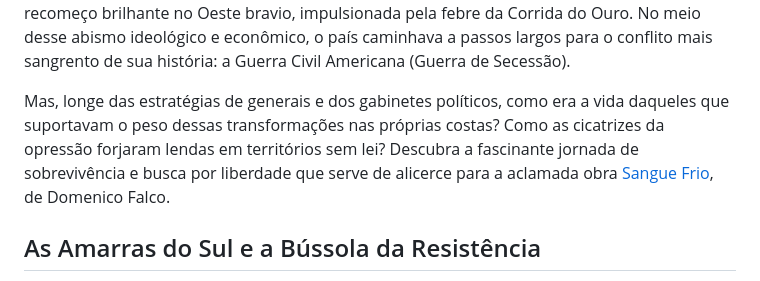
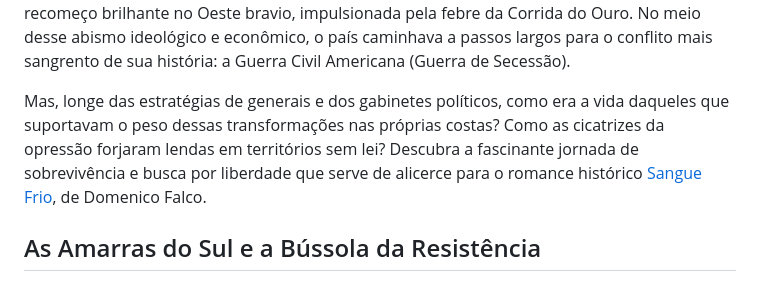
Before and after one commit to falcojc/site-livrosdofalco, a Markdown page: blog/posts/guerra-secessao-corrida-ouro-justica.md, the part around the change. GitHub-like rendering.

```diff
--- a/blog/posts/guerra-secessao-corrida-ouro-justica.md
+++ b/blog/posts/guerra-secessao-corrida-ouro-justica.md
@@ -13,7 +13,7 @@ tags: ["cluster-aventura-epica"]
 ---
 A metade do século XIX nos Estados Unidos foi marcada por contrastes profundos que moldariam o futuro de toda uma nação. De um lado, a riqueza das imensas plantações de algodão no Sul, sustentada pelo peso desumano da escravidão. Do outro, a promessa de um recomeço brilhante no Oeste bravio, impulsionada pela febre da Corrida do Ouro. No meio desse abismo ideológico e econômico, o país caminhava a passos largos para o conflito mais sangrento de sua história: a Guerra Civil Americana (Guerra de Secessão).
 
-Mas, longe das estratégias de generais e dos gabinetes políticos, como era a vida daqueles que suportavam o peso dessas transformações nas próprias costas? Como as cicatrizes da opressão forjaram lendas em territórios sem lei? Descubra a fascinante jornada de sobrevivência e busca por liberdade que serve de alicerce para a aclamada obra <a href="https://www.amazon.com.br/dp/B0BH4VJDBN?tag=falcoblog-20&ascsubtag=blog-sangue-frio" target="_blank" rel="noopener">Sangue Frio</a>, de Domenico Falco.
+Mas, longe das estratégias de generais e dos gabinetes políticos, como era a vida daqueles que suportavam o peso dessas transformações nas próprias costas? Como as cicatrizes da opressão forjaram lendas em territórios sem lei? Descubra a fascinante jornada de sobrevivência e busca por liberdade que serve de alicerce para o romance histórico <a href="https://www.amazon.com.br/dp/B0BH4VJDBN?tag=falcoblog-20&ascsubtag=blog-sangue-frio" target="_blank" rel="noopener">Sangue Frio</a>, de Domenico Falco.
 
 ## As Amarras do Sul e a Bússola da Resistência
 
```
Also changed, not shown: blog/posts/revolucao-do-conteiner-porto-genova.md (+1 -1 lines).
